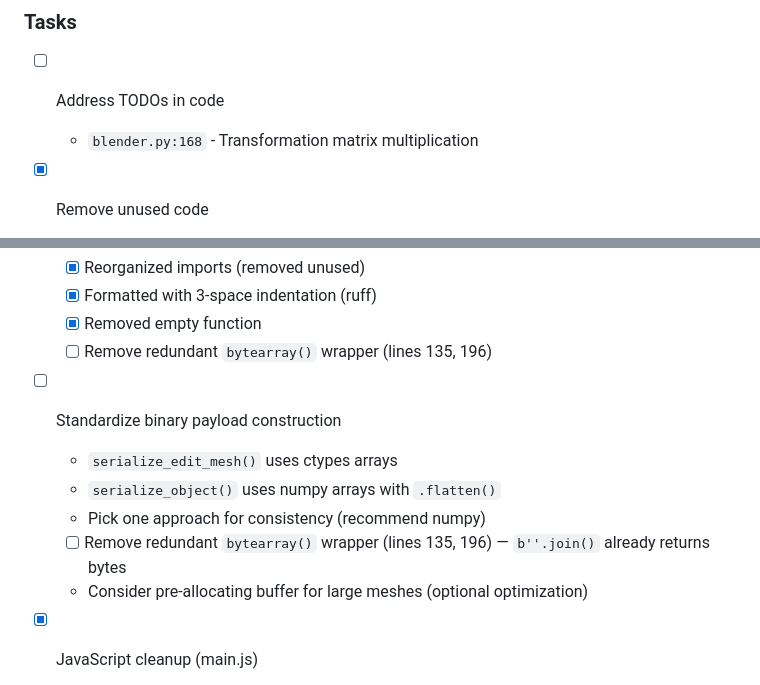
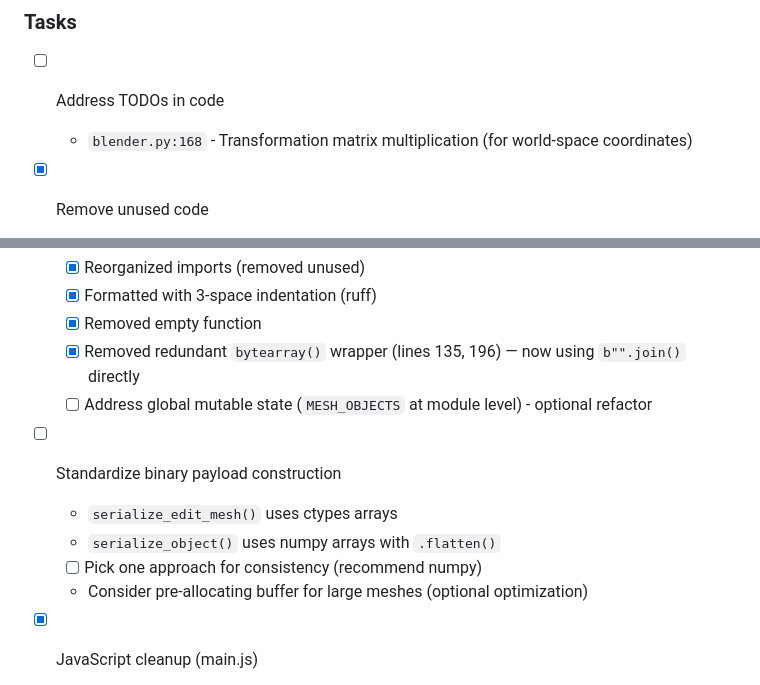
Before and after one commit to stackaby/geocast, a Markdown page: STABILIZATION.md, 2 parts joined by grey strips. Drawn GitHub-style.

Commit message:
Update document

```diff
--- a/STABILIZATION.md
+++ b/STABILIZATION.md
@@ -107,7 +107,7 @@ From AGENTS.md:
 ### Tasks
 
 - [ ] Address TODOs in code
-  - `blender.py:168` - Transformation matrix multiplication
+  - `blender.py:168` - Transformation matrix multiplication (for world-space coordinates)
 
 - [x] Remove unused code
   - [x] `src/schema.py` - deleted (was not imported anywhere)
@@ -126,13 +126,13 @@ From AGENTS.md:
   - [x] Reorganized imports (removed unused)
   - [x] Formatted with 3-space indentation (ruff)
   - [x] Removed empty function
-  - [ ] Remove redundant `bytearray()` wrapper (lines 135, 196)
+  - [x] Removed redundant `bytearray()` wrapper (lines 135, 196) — now using `b"".join()` directly
+  - [ ] Address global mutable state (`MESH_OBJECTS` at module level) - optional refactor
 
 - [ ] Standardize binary payload construction
   - `serialize_edit_mesh()` uses ctypes arrays
   - `serialize_object()` uses numpy arrays with `.flatten()`
-  - Pick one approach for consistency (recommend numpy)
-  - [ ] Remove redundant `bytearray()` wrapper (lines 135, 196) — `b''.join()` already returns bytes
+  - [ ] Pick one approach for consistency (recommend numpy)
   - Consider pre-allocating buffer for large meshes (optional optimization)
 
 - [x] JavaScript cleanup (main.js)
```
